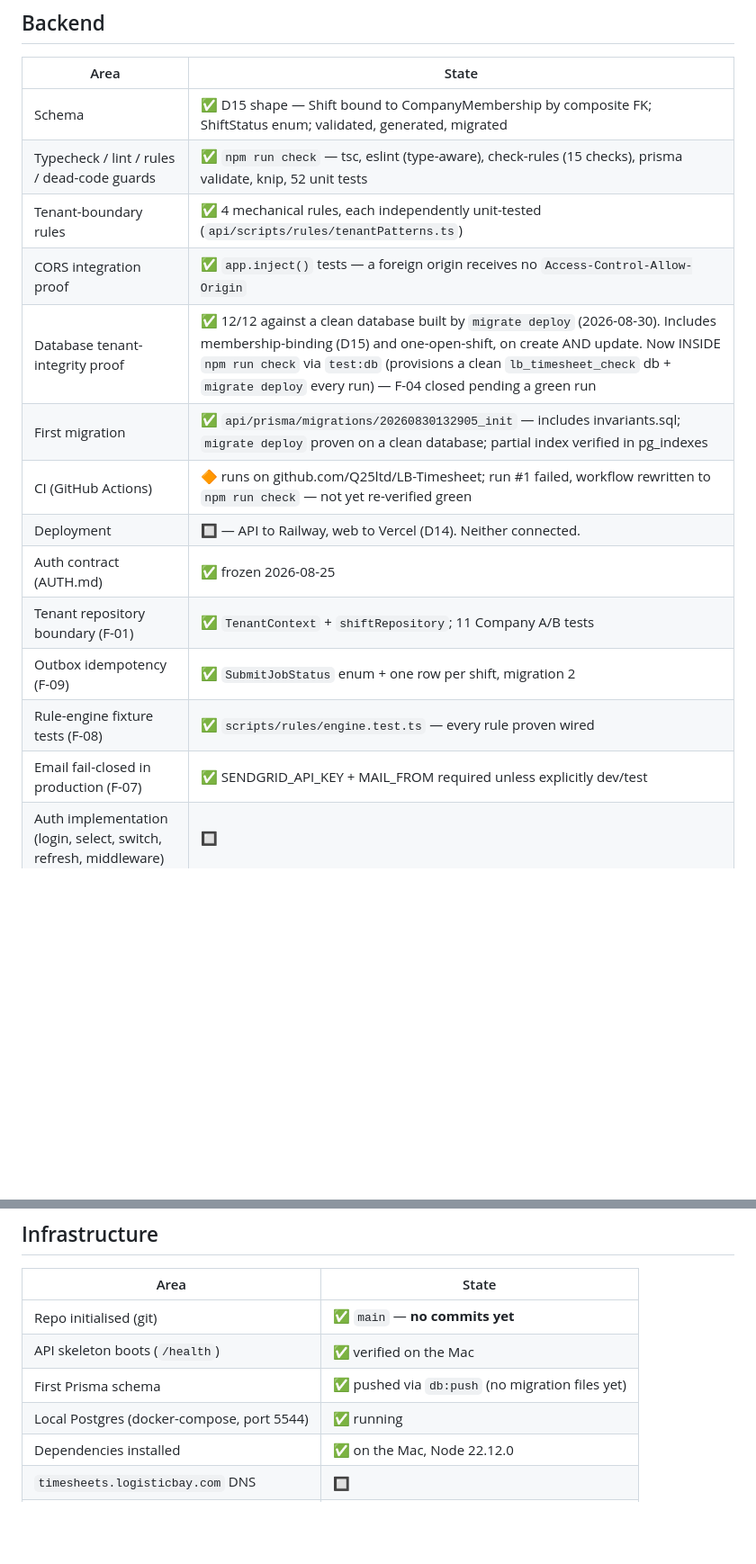
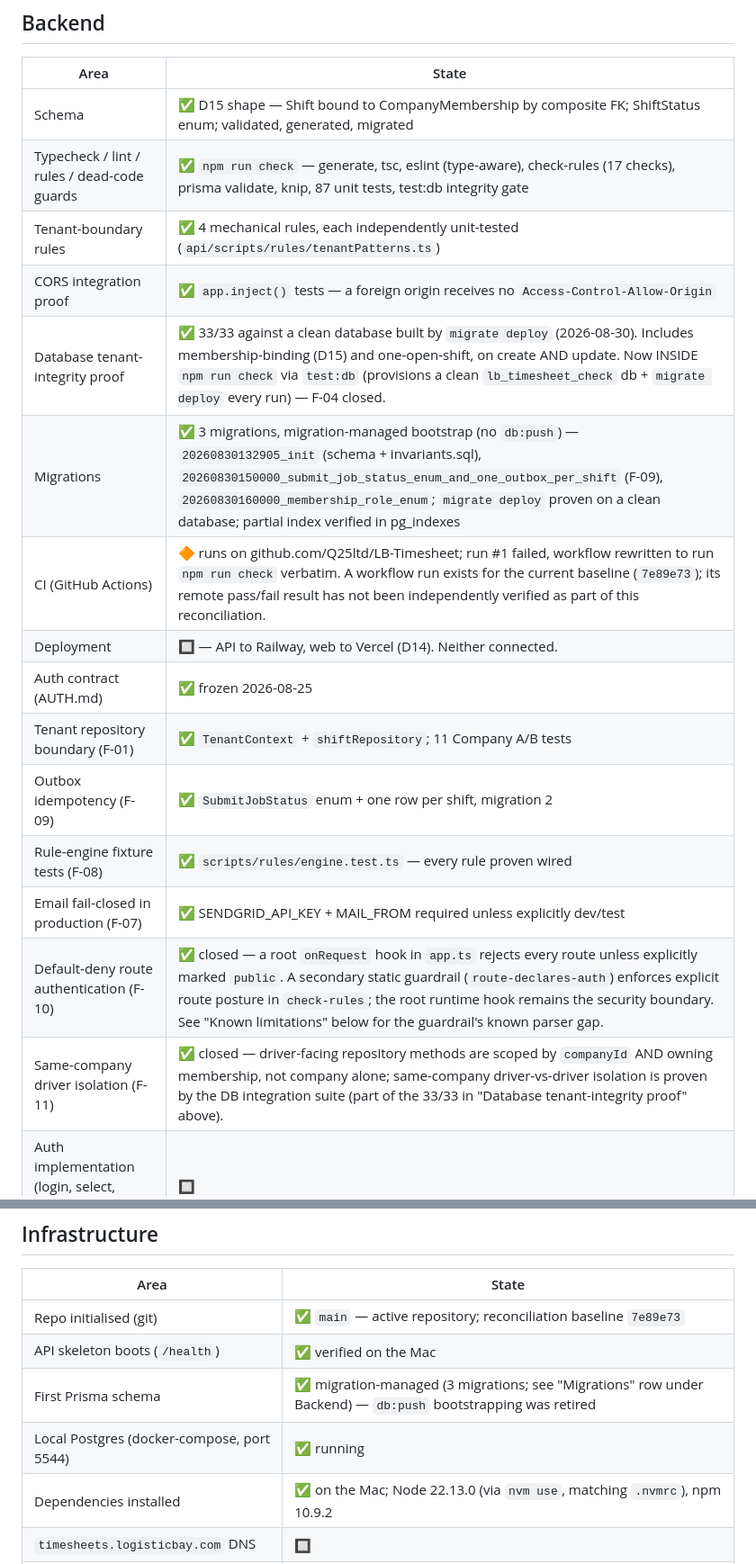
Before and after one commit to Q25ltd/LB-Timesheet, a Markdown page: STATUS.md, 2 parts joined by grey strips. Shown at 90% size. Rendered like a GitHub page; blank space fills up the shorter version.

Commit message:
docs: reconcile Phase 0 status

```diff
--- a/STATUS.md
+++ b/STATUS.md
@@ -97,18 +97,20 @@ Jobs · JobDetail · Deliveries screens · `DeliveryTask` model · Holidays ·
 | Area | State |
 |---|---|
 | Schema | ✅ D15 shape — Shift bound to CompanyMembership by composite FK; ShiftStatus enum; validated, generated, migrated |
-| Typecheck / lint / rules / dead-code guards | ✅ `npm run check` — tsc, eslint (type-aware), check-rules (15 checks), prisma validate, knip, 52 unit tests |
+| Typecheck / lint / rules / dead-code guards | ✅ `npm run check` — generate, tsc, eslint (type-aware), check-rules (17 checks), prisma validate, knip, 87 unit tests, test:db integrity gate |
 | Tenant-boundary rules | ✅ 4 mechanical rules, each independently unit-tested (`api/scripts/rules/tenantPatterns.ts`) |
 | CORS integration proof | ✅ `app.inject()` tests — a foreign origin receives no `Access-Control-Allow-Origin` |
-| Database tenant-integrity proof | ✅ 12/12 against a clean database built by `migrate deploy` (2026-08-30). Includes membership-binding (D15) and one-open-shift, on create AND update. Now INSIDE `npm run check` via `test:db` (provisions a clean `lb_timesheet_check` db + `migrate deploy` every run) — F-04 closed pending a green run |
-| First migration | ✅ `api/prisma/migrations/20260830132905_init` — includes invariants.sql; `migrate deploy` proven on a clean database; partial index verified in pg_indexes |
-| CI (GitHub Actions) | 🔶 runs on github.com/Q25ltd/LB-Timesheet; run #1 failed, workflow rewritten to `npm run check` — not yet re-verified green |
+| Database tenant-integrity proof | ✅ 33/33 against a clean database built by `migrate deploy` (2026-08-30). Includes membership-binding (D15) and one-open-shift, on create AND update. Now INSIDE `npm run check` via `test:db` (provisions a clean `lb_timesheet_check` db + `migrate deploy` every run) — F-04 closed. |
+| Migrations | ✅ 3 migrations, migration-managed bootstrap (no `db:push`) — `20260830132905_init` (schema + invariants.sql), `20260830150000_submit_job_status_enum_and_one_outbox_per_shift` (F-09), `20260830160000_membership_role_enum`; `migrate deploy` proven on a clean database; partial index verified in pg_indexes |
+| CI (GitHub Actions) | 🔶 runs on github.com/Q25ltd/LB-Timesheet; run #1 failed, workflow rewritten to run `npm run check` verbatim. A workflow run exists for the current baseline (`7e89e73`); its remote pass/fail result has not been independently verified as part of this reconciliation. |
 | Deployment | 🔲 — API to Railway, web to Vercel (D14). Neither connected. |
 | Auth contract (AUTH.md) | ✅ frozen 2026-08-25 |
 | Tenant repository boundary (F-01) | ✅ `TenantContext` + `shiftRepository`; 11 Company A/B tests |
 | Outbox idempotency (F-09) | ✅ `SubmitJobStatus` enum + one row per shift, migration 2 |
 | Rule-engine fixture tests (F-08) | ✅ `scripts/rules/engine.test.ts` — every rule proven wired |
 | Email fail-closed in production (F-07) | ✅ SENDGRID_API_KEY + MAIL_FROM required unless explicitly dev/test |
+| Default-deny route authentication (F-10) | ✅ closed — a root `onRequest` hook in `app.ts` rejects every route unless explicitly marked `public`. A secondary static guardrail (`route-declares-auth`) enforces explicit route posture in `check-rules`; the root runtime hook remains the security boundary. See "Known limitations" below for the guardrail's known parser gap. |
+| Same-company driver isolation (F-11) | ✅ closed — driver-facing repository methods are scoped by `companyId` AND owning membership, not company alone; same-company driver-vs-driver isolation is proven by the DB integration suite (part of the 33/33 in "Database tenant-integrity proof" above). |
 | Auth implementation (login, select, switch, refresh, middleware) | 🔲 |
 | Session model + refresh rotation | 🔲 |
 | Multi-company driver memberships | 🔲 |
@@ -144,11 +146,11 @@ Tooling gaps that are accepted for now, not blocking, and not forgotten.
 
 | Area | State |
 |---|---|
-| Repo initialised (git) | ✅ `main` — **no commits yet** |
+| Repo initialised (git) | ✅ `main` — active repository; reconciliation baseline `7e89e73` |
 | API skeleton boots (`/health`) | ✅ verified on the Mac |
-| First Prisma schema | ✅ pushed via `db:push` (no migration files yet) |
+| First Prisma schema | ✅ migration-managed (3 migrations; see "Migrations" row under Backend) — `db:push` bootstrapping was retired |
 | Local Postgres (docker-compose, port 5544) | ✅ running |
-| Dependencies installed | ✅ on the Mac, Node 22.12.0 |
+| Dependencies installed | ✅ on the Mac; Node 22.13.0 (via `nvm use`, matching `.nvmrc`), npm 10.9.2 |
 | `timesheets.logisticbay.com` DNS | 🔲 |
 | `timesheets-api.logisticbay.com` DNS | 🔲 |
 | Database provisioned | 🔲 |
```
Also changed, not shown: other parts of STATUS.md (+2 -2 lines).
